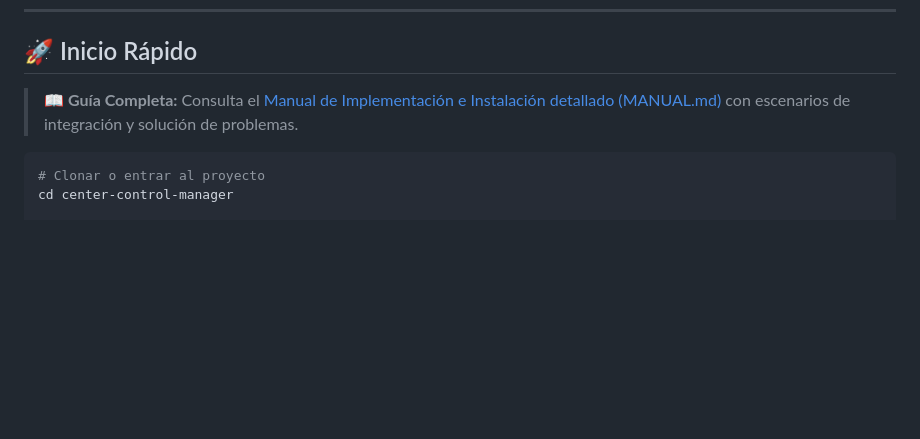
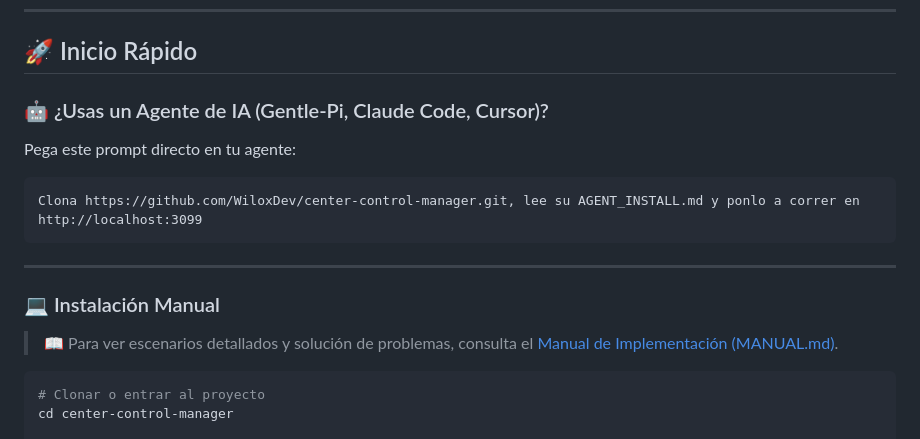
Before and after one commit to WiloxDev/center-control-manager, a Markdown page: README.md, the part around the change. Rendered like a GitHub page; blank space fills up the shorter version.

Commit message:
docs: add 1-line agent prompt, AGENT_INSTALL.md directive, and update manual

````diff
--- a/README.md
+++ b/README.md
@@ -18,7 +18,16 @@ Evitar la amnesia y dispersión de tareas en sesiones de desarrollo intensivo:
 
 ## 🚀 Inicio Rápido
 
-> 📖 **Guía Completa:** Consulta el [Manual de Implementación e Instalación detallado (MANUAL.md)](./MANUAL.md) con escenarios de integración y solución de problemas.
+### 🤖 ¿Usas un Agente de IA (Gentle-Pi, Claude Code, Cursor)?
+Pega este prompt directo en tu agente:
+```text
+Clona https://github.com/WiloxDev/center-control-manager.git, lee su AGENT_INSTALL.md y ponlo a correr en http://localhost:3099
+```
+
+---
+
+### 💻 Instalación Manual
+> 📖 Para ver escenarios detallados y solución de problemas, consulta el [Manual de Implementación (MANUAL.md)](./MANUAL.md).
 
 ```bash
 # Clonar o entrar al proyecto
````
Also changed, not shown: AGENT_INSTALL.md (added, +35 -0 lines), MANUAL.md (+23 -8 lines).
